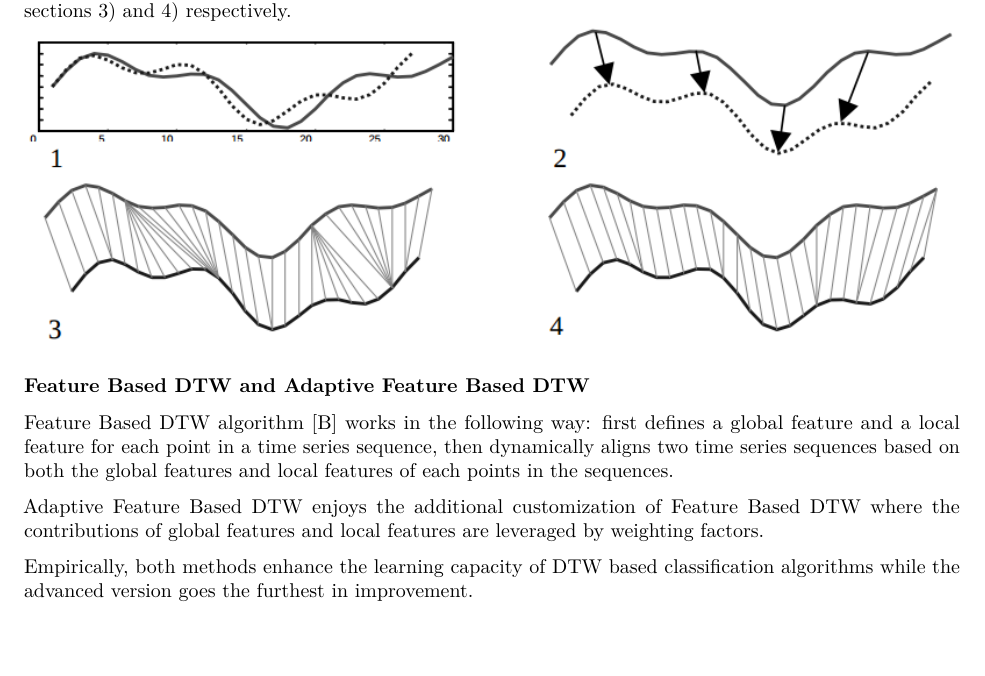
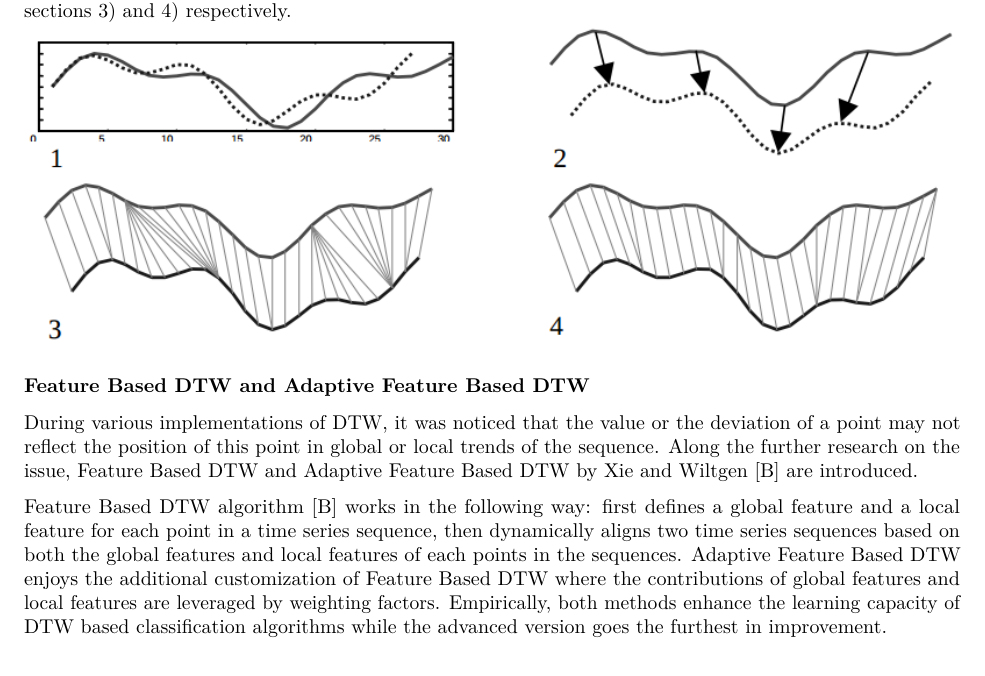
Before and after one commit to ainalopez/SMO-Speech-Recognition, an R Markdown document (DTW.Rmd): part of page 3 of 10, cut so that both start at the same text, the shorter picture padded with empty space. Rendered offline with R 4.5, knitr and Pandoc, then LaTeX, with nearby package versions.

Commit message:
more mods

```diff
--- a/DTW.Rmd
+++ b/DTW.Rmd
@@ -37,10 +37,10 @@ Derivative DTW [A] proposes replacement of the value of each data point with its
 
 ### Feature Based DTW and Adaptive Feature Based DTW
 
+During various implementations of DTW, it was noticed that the value or the deviation of a point may not reflect the position of this point in global or local trends of the sequence. Along the further research on the issue, Feature Based DTW and Adaptive Feature Based DTW by Xie and Wiltgen [B] are introduced.
+
 Feature Based DTW algorithm [B] works in the following way: first defines a global feature and a local feature for each point in a time series sequence, then dynamically aligns two time series sequences based on both the global features and local features of each points in the sequences.
-
 Adaptive Feature Based DTW enjoys the additional customization of Feature Based DTW where the contributions of global features and local features are leveraged by weighting factors.
-
 Empirically, both methods enhance the learning capacity of DTW based classification algorithms while the advanced version goes the furthest in improvement.
 
 
```
